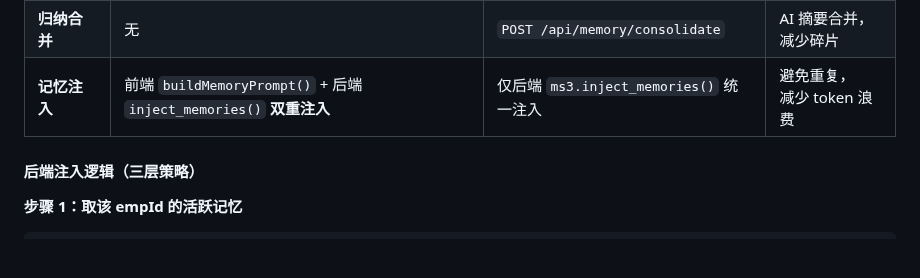
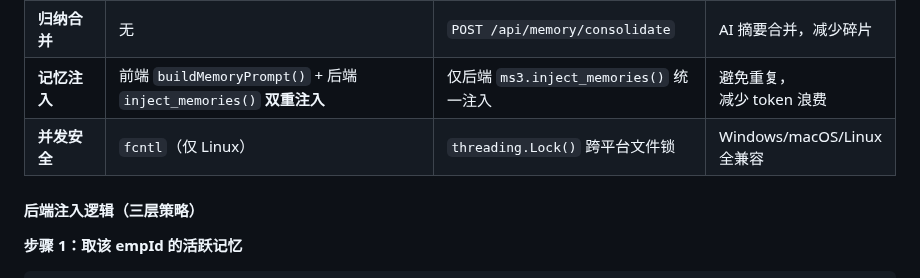
Before and after one commit to 1920977306/solobrave, a Markdown page: docs/SoloBrave-大脑系统设计文档.md, the part around the change. GitHub-like rendering; blank space fills up the shorter version.

Commit message:
docs: 补充并发安全变更（fcntl→threading.Lock()跨平台文件锁）

```diff
--- a/docs/SoloBrave-大脑系统设计文档.md
+++ b/docs/SoloBrave-大脑系统设计文档.md
@@ -1660,6 +1660,7 @@ SoloBrave 后端目前提供约 **60 个 HTTP 端点**，全部基于 `http.serv
 | **容量控制** | 仅写入时检查 | 写入检查 + 读取时自动归档（>200条） | 自动维护 |
 | **归纳合并** | 无 | `POST /api/memory/consolidate` | AI 摘要合并，减少碎片 |
 | **记忆注入** | 前端 `buildMemoryPrompt()` + 后端 `inject_memories()` **双重注入** | 仅后端 `ms3.inject_memories()` 统一注入 | 避免重复，<br>减少 token 浪费 |
+| **并发安全** | `fcntl`（仅 Linux） | `threading.Lock()` 跨平台文件锁 | Windows/macOS/Linux<br>全兼容 |
 
 #### 后端注入逻辑（三层策略）
 
```
